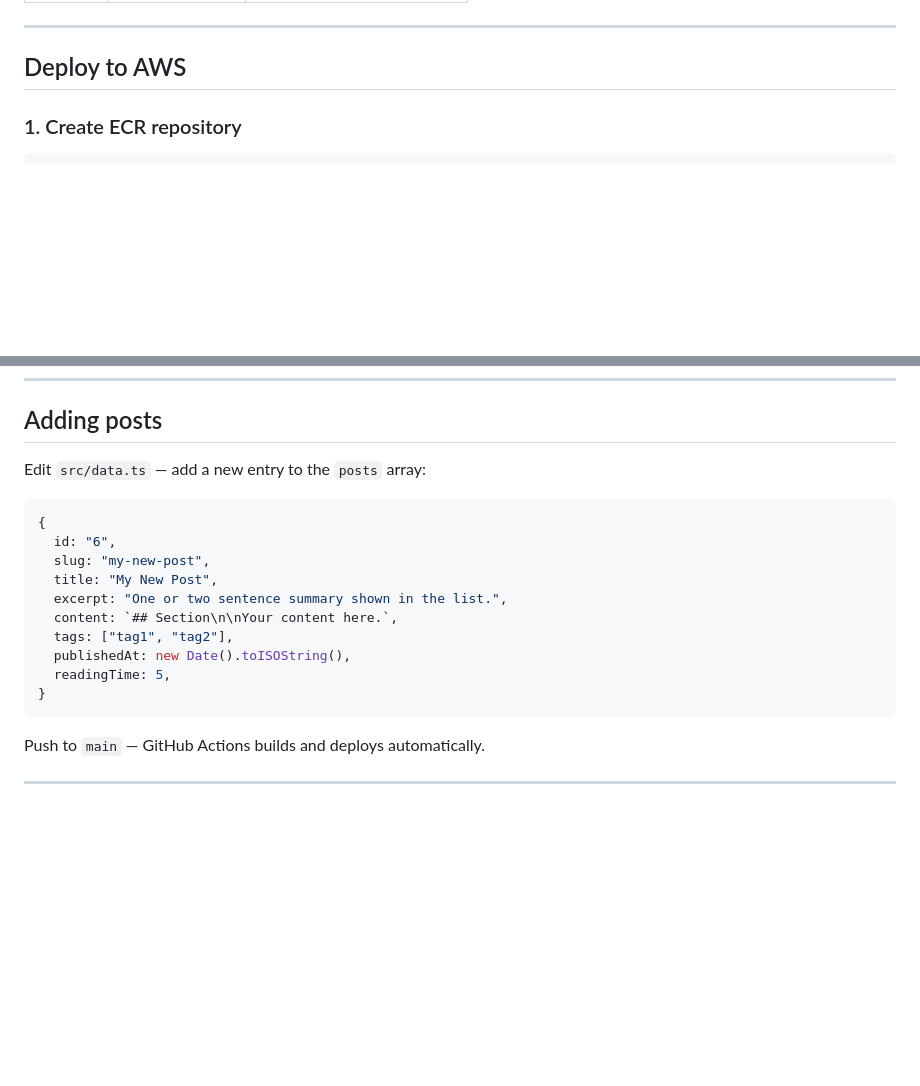
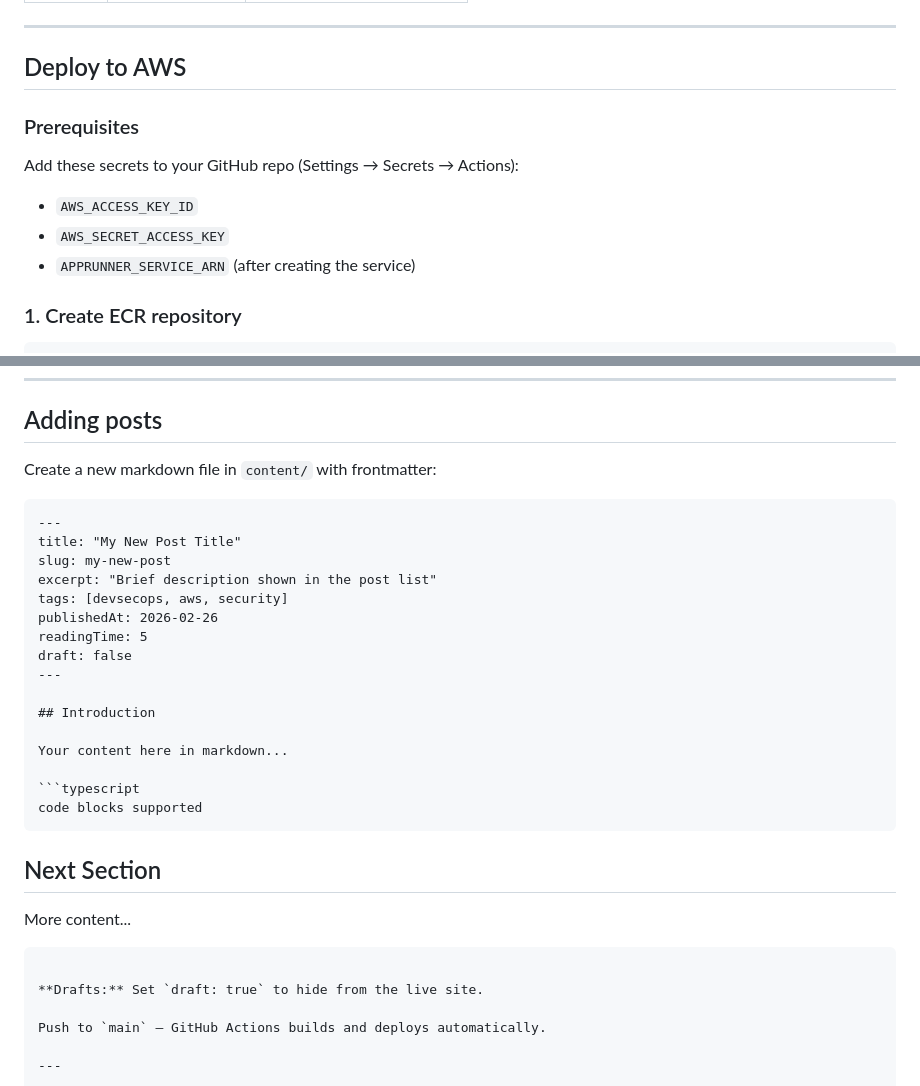
Before and after one commit to foo-mi/dev-blog, a Markdown page: README.md, 2 parts joined by grey strips. Drawn GitHub-style; blank space fills up the shorter version.

Commit message:
Update README with markdown-based posts

````diff
--- a/README.md
+++ b/README.md
@@ -50,6 +67,13 @@ tech-blog/
 ---
 
 ## Deploy to AWS
+
+### Prerequisites
+
+Add these secrets to your GitHub repo (Settings → Secrets → Actions):
+- `AWS_ACCESS_KEY_ID`
+- `AWS_SECRET_ACCESS_KEY`
+- `APPRUNNER_SERVICE_ARN` (after creating the service)
 
 ### 1. Create ECR repository
 
@@ -96,20 +120,33 @@ App Runner provisions HTTPS, load balancing, and auto-scaling automatically.
 
 ## Adding posts
 
-Edit `src/data.ts` — add a new entry to the `posts` array:
+Create a new markdown file in `content/` with frontmatter:
+
+```markdown
+---
+title: "My New Post Title"
+slug: my-new-post
+excerpt: "Brief description shown in the post list"
+tags: [devsecops, aws, security]
+publishedAt: 2026-02-26
+readingTime: 5
+draft: false
+---
+
+## Introduction
+
+Your content here in markdown...
 
 ```typescript
-{
-  id: "6",
-  slug: "my-new-post",
-  title: "My New Post",
-  excerpt: "One or two sentence summary shown in the list.",
-  content: `## Section\n\nYour content here.`,
-  tags: ["tag1", "tag2"],
-  publishedAt: new Date().toISOString(),
-  readingTime: 5,
-}
+code blocks supported
 ```
+
+## Next Section
+
+More content...
+```
+
+**Drafts:** Set `draft: true` to hide from the live site.
 
 Push to `main` — GitHub Actions builds and deploys automatically.
 
````
Also changed, not shown: other parts of README.md (+20 -3 lines).
